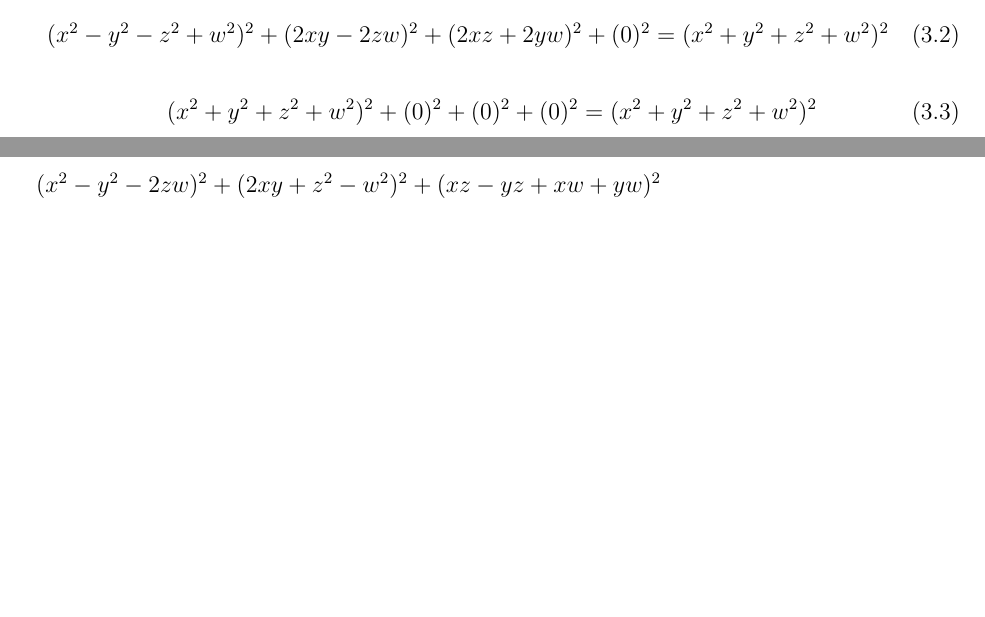
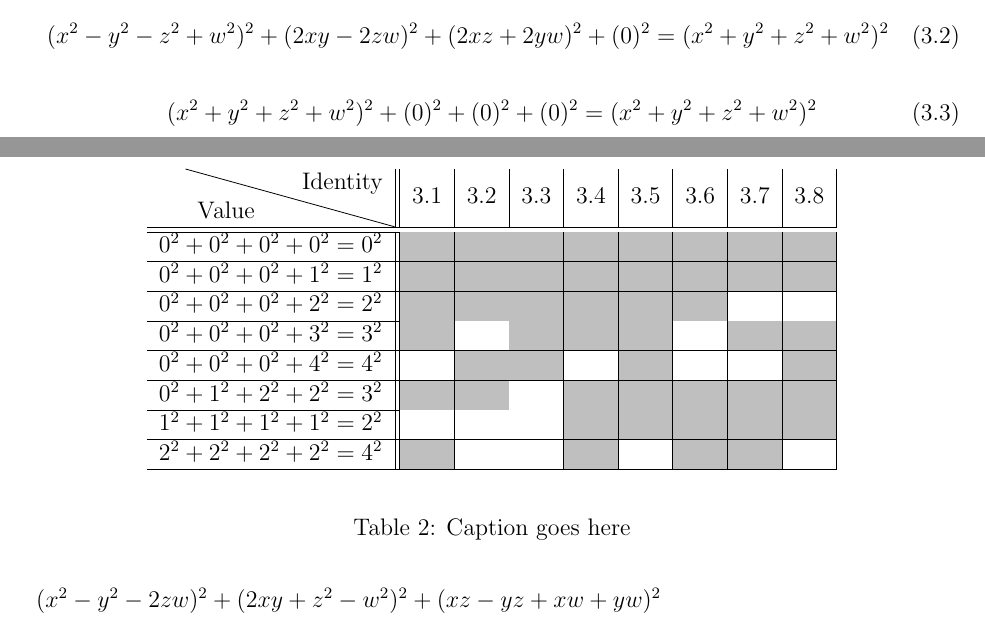
Before and after one commit to TheodoreEhrenborg/quaternion_paper, a LaTeX paper (a.tex): two parts of pages 7 and 8 of 14, joined at a grey line, cut so that both start at the same text, the shorter picture padded with empty space. Compiled offline with pdfLaTeX.

Commit message:
Created barcode table without caption

```diff
--- a/a.tex
+++ b/a.tex
@@ -32,7 +32,7 @@
 
 
 
-\documentclass[12pt]{article}
+\documentclass[12pt,table]{article}
 %\usepackage{anyfontsize}
 \usepackage{amssymb, amsmath, fullpage, amsthm}
 \usepackage{mathrsfs}
@@ -43,6 +43,9 @@
 \usepackage{ gensymb }
 \usepackage{enumerate}
 \usepackage{caption}
+\usepackage{xcolor}
+\usepackage{diagbox}
+
 
 
 \usetikzlibrary{math}
@@ -742,6 +745,82 @@ in the case where $p = m = 4$.
 
 
 
+\begin{table}[h]
+
+\label{table_barcode}
+
+
+\begin{center}
+
+
+\begin{tabular}{ r || c | c | c | c | c | c | c | c | }
+\diagbox{Value}{Identity} & \ref{Identity_1} & \ref{Identity_2}
+& \ref{Identity_3} & \ref{Identity_4}
+& \ref{Identity_5} & \ref{Identity_6}
+& \ref{Identity_7} & \ref{Identity_8}
+\\
+\hline\hline
+$0^2 + 0^2 + 0^2 + 0^2 = 0^2$ & \cellcolor{gray!50} & \cellcolor{gray!50}
+& \cellcolor{gray!50} & \cellcolor{gray!50}
+& \cellcolor{gray!50} & \cellcolor{gray!50}
+& \cellcolor{gray!50} & \cellcolor{gray!50}
+\\
+\hline
+$0^2 + 0^2 + 0^2 + 1^2 = 1^2$ & \cellcolor{gray!50} & \cellcolor{gray!50}
+& \cellcolor{gray!50} & \cellcolor{gray!50}
+& \cellcolor{gray!50} & \cellcolor{gray!50}
+& \cellcolor{gray!50} & \cellcolor{gray!50}
+\\
+\hline
+$0^2 + 0^2 + 0^2 + 2^2 = 2^2$ & \cellcolor{gray!50} & \cellcolor{gray!50}
+& \cellcolor{gray!50} & \cellcolor{gray!50}
+& \cellcolor{gray!50} & \cellcolor{gray!50}
+& \cellcolor{gray!0} & \cellcolor{gray!0}
+\\
+\hline
+$0^2 + 0^2 + 0^2 + 3^2 = 3^2$ & \cellcolor{gray!50} & \cellcolor{gray!0}
+& \cellcolor{gray!50} & \cellcolor{gray!50}
+& \cellcolor{gray!50} & \cellcolor{gray!0}
+& \cellcolor{gray!50} & \cellcolor{gray!50}
+\\
+\hline
+$0^2 + 0^2 + 0^2 + 4^2 = 4^2$ & \cellcolor{gray!0} & \cellcolor{gray!50}
+& \cellcolor{gray!50} & \cellcolor{gray!0}
+& \cellcolor{gray!50} & \cellcolor{gray!0}
+& \cellcolor{gray!0} & \cellcolor{gray!50}
+\\
+\hline
+$0^2 + 1^2 + 2^2 + 2^2 = 3^2$ & \cellcolor{gray!50} & \cellcolor{gray!50}
+& \cellcolor{gray!0} & \cellcolor{gray!50}
+& \cellcolor{gray!50} & \cellcolor{gray!50}
+& \cellcolor{gray!50} & \cellcolor{gray!50}
+\\
+\hline
+$1^2 + 1^2 + 1^2 + 1^2 = 2^2$ & \cellcolor{gray!0} & \cellcolor{gray!0}
+& \cellcolor{gray!0} & \cellcolor{gray!50}
+& \cellcolor{gray!50} & \cellcolor{gray!50}
+& \cellcolor{gray!50} & \cellcolor{gray!50}
+\\
+\hline
+$2^2 + 2^2 + 2^2 + 2^2 = 4^2$ & \cellcolor{gray!50} & \cellcolor{gray!0}
+& \cellcolor{gray!0} & \cellcolor{gray!50}
+& \cellcolor{gray!0} & \cellcolor{gray!50}
+& \cellcolor{gray!50} & \cellcolor{gray!0}
+\\
+\hline
+\end{tabular}
+
+
+
+
+
+\end{center}
+\caption{
+Caption goes here
+ }
+
+\end{table}
+
 
 
 
```
Also changed, not shown: a.tex (2 more changed lines).
